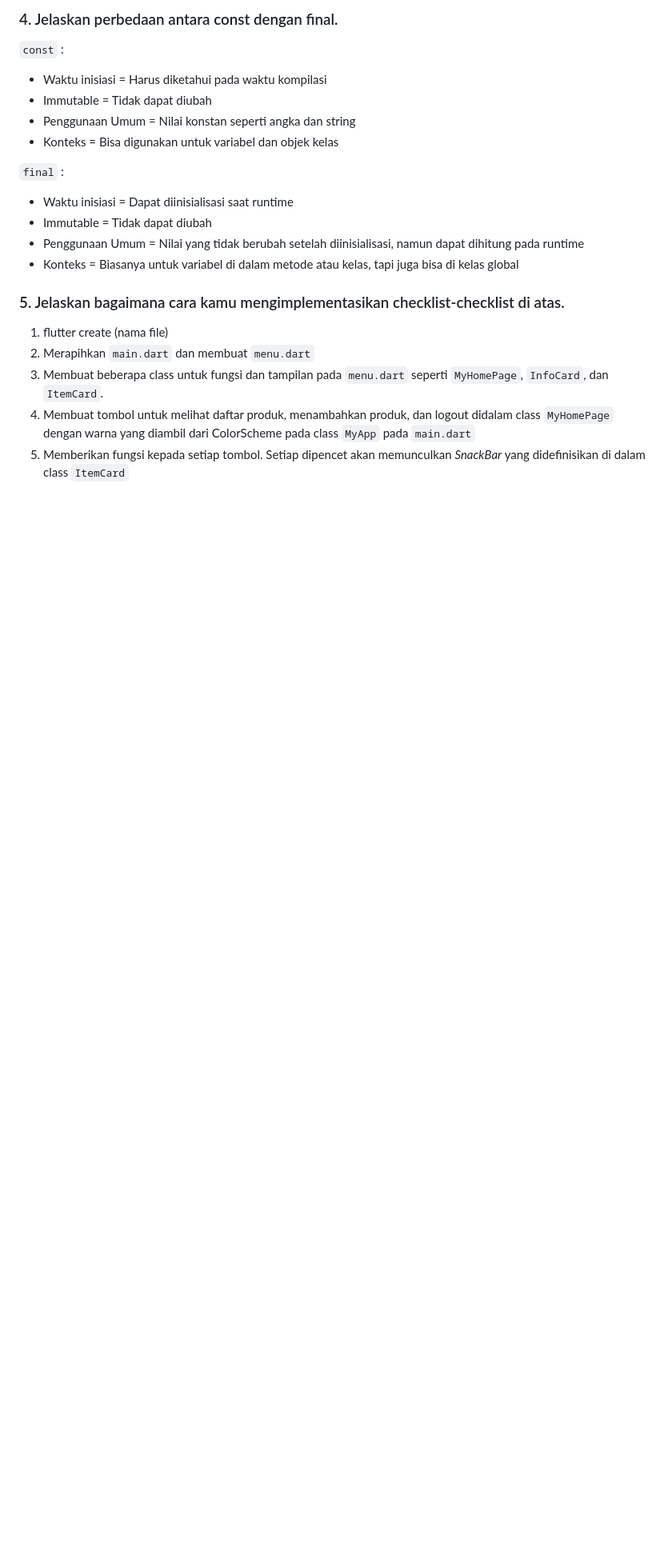
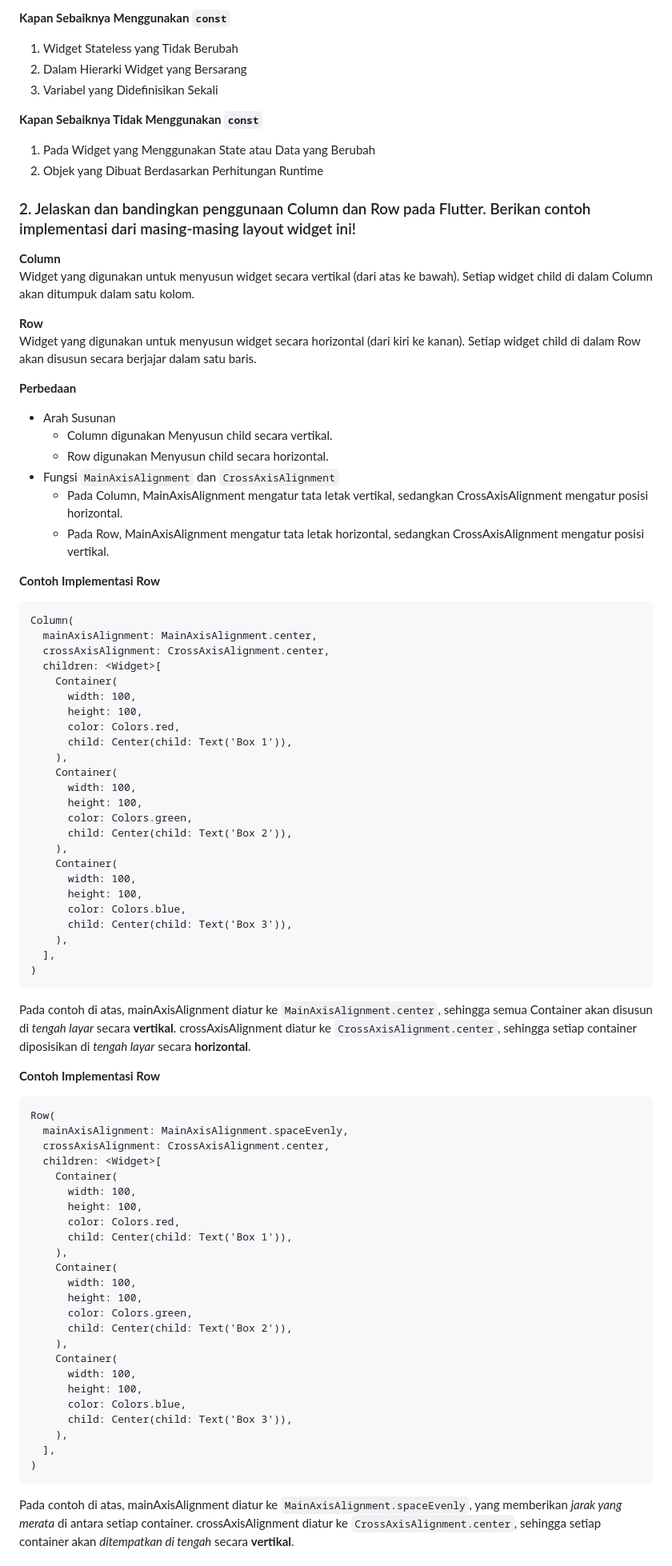
Before and after one commit to fachhhh/RiiPedia-Mobile, a Markdown page: README.md, the part around the change printed below. Shown: that part at 80% size. GitHub-like rendering; blank space fills up the shorter version.

````diff
--- a/README.md
+++ b/README.md
@@ -80,20 +35,83 @@ Variabel yang bisa terdampak oleh setState() adalah variabel yang berada di dala
 
-### 4. Jelaskan perbedaan antara const dengan final.
-`const` :
-- Waktu inisiasi = Harus diketahui pada waktu kompilasi
-- Immutable = Tidak dapat diubah
-- Penggunaan Umum = Nilai konstan seperti angka dan string
-- Konteks = Bisa digunakan untuk variabel dan objek kelas
+**Kapan Sebaiknya Menggunakan `const`**
+1. Widget Stateless yang Tidak Berubah
+2. Dalam Hierarki Widget yang Bersarang
+3. Variabel yang Didefinisikan Sekali
 
-`final` :
-- Waktu inisiasi = Dapat diinisialisasi saat runtime
-- Immutable = Tidak dapat diubah
-- Penggunaan Umum = Nilai yang tidak berubah setelah diinisialisasi, namun dapat dihitung pada runtime
-- Konteks = Biasanya untuk variabel di dalam metode atau kelas, tapi juga bisa di kelas global
+**Kapan Sebaiknya Tidak Menggunakan `const`**
+1. Pada Widget yang Menggunakan State atau Data yang Berubah
+2. Objek yang Dibuat Berdasarkan Perhitungan Runtime
 
-### 5. Jelaskan bagaimana cara kamu mengimplementasikan checklist-checklist di atas.
-1. flutter create (nama file)
-2. Merapihkan `main.dart` dan membuat `menu.dart`
-3. Membuat beberapa class untuk fungsi dan tampilan pada `menu.dart` seperti `MyHomePage`, `InfoCard`, dan `ItemCard`.
-4. Membuat tombol untuk melihat daftar produk, menambahkan produk, dan logout didalam class `MyHomePage` dengan warna yang diambil dari ColorScheme pada class `MyApp` pada `main.dart`
-5. Memberikan fungsi kepada setiap tombol. Setiap dipencet akan memunculkan *SnackBar* yang didefinisikan di dalam class `ItemCard`
+### 2. Jelaskan dan bandingkan penggunaan Column dan Row pada Flutter. Berikan contoh implementasi dari masing-masing layout widget ini!
+**Column**\
+Widget yang digunakan untuk menyusun widget secara vertikal (dari atas ke bawah). Setiap widget child di dalam Column akan ditumpuk dalam satu kolom.
+
+**Row**\
+Widget yang digunakan untuk menyusun widget secara horizontal (dari kiri ke kanan). Setiap widget child di dalam Row akan disusun secara berjajar dalam satu baris.
+
+**Perbedaan**
+- Arah Susunan
+    - Column digunakan Menyusun child secara vertikal.
+    - Row digunakan Menyusun child secara horizontal.
+- Fungsi `MainAxisAlignment` dan `CrossAxisAlignment`
+    - Pada Column, MainAxisAlignment mengatur tata letak vertikal, sedangkan CrossAxisAlignment mengatur posisi horizontal.
+    - Pada Row, MainAxisAlignment mengatur tata letak horizontal, sedangkan CrossAxisAlignment mengatur posisi vertikal.
+
+**Contoh Implementasi Row**
+```
+Column(
+  mainAxisAlignment: MainAxisAlignment.center,
+  crossAxisAlignment: CrossAxisAlignment.center,
+  children: <Widget>[
+    Container(
+      width: 100,
+      height: 100,
+      color: Colors.red,
+      child: Center(child: Text('Box 1')),
+    ),
+    Container(
+      width: 100,
+      height: 100,
+      color: Colors.green,
+      child: Center(child: Text('Box 2')),
+    ),
+    Container(
+      width: 100,
+      height: 100,
+      color: Colors.blue,
+      child: Center(child: Text('Box 3')),
+    ),
+  ],
+)
+```
+Pada contoh di atas, mainAxisAlignment diatur ke `MainAxisAlignment.center`, sehingga semua Container akan disusun di *tengah layar* secara **vertikal**. crossAxisAlignment diatur ke `CrossAxisAlignment.center`, sehingga setiap container diposisikan di *tengah layar* secara **horizontal**.
+
+**Contoh Implementasi Row**
+```
+Row(
+  mainAxisAlignment: MainAxisAlignment.spaceEvenly,
+  crossAxisAlignment: CrossAxisAlignment.center,
+  children: <Widget>[
+    Container(
+      width: 100,
+      height: 100,
+      color: Colors.red,
+      child: Center(child: Text('Box 1')),
+    ),
+    Container(
+      width: 100,
+      height: 100,
+      color: Colors.green,
+      child: Center(child: Text('Box 2')),
+    ),
+    Container(
+      width: 100,
+      height: 100,
+      color: Colors.blue,
+      child: Center(child: Text('Box 3')),
+    ),
+  ],
+)
+```
+Pada contoh di atas, mainAxisAlignment diatur ke `MainAxisAlignment.spaceEvenly`, yang memberikan *jarak yang merata* di antara setiap container. crossAxisAlignment diatur ke `CrossAxisAlignment.center`, sehingga setiap container akan *ditempatkan di tengah* secara **vertikal**.
+
````
Also changed, not shown: other parts of README.md (+33 -57 lines).
